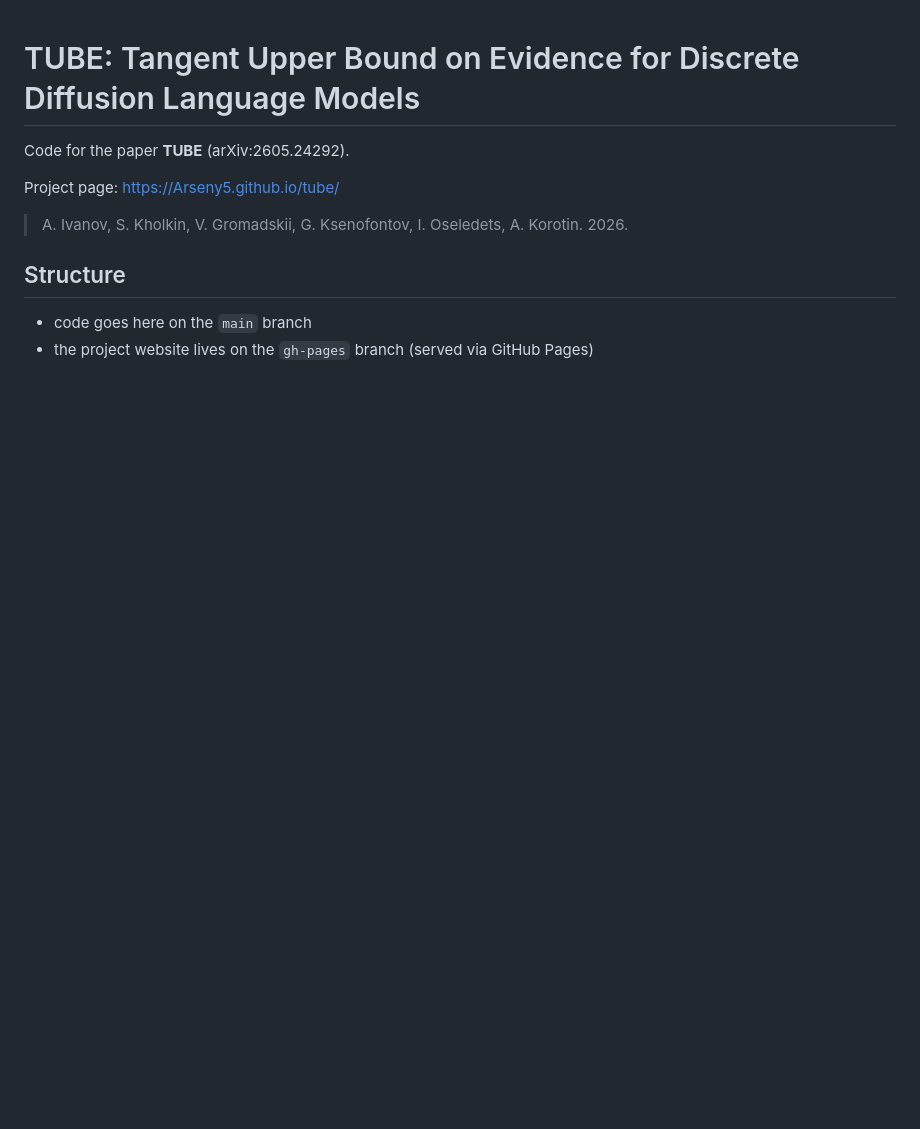
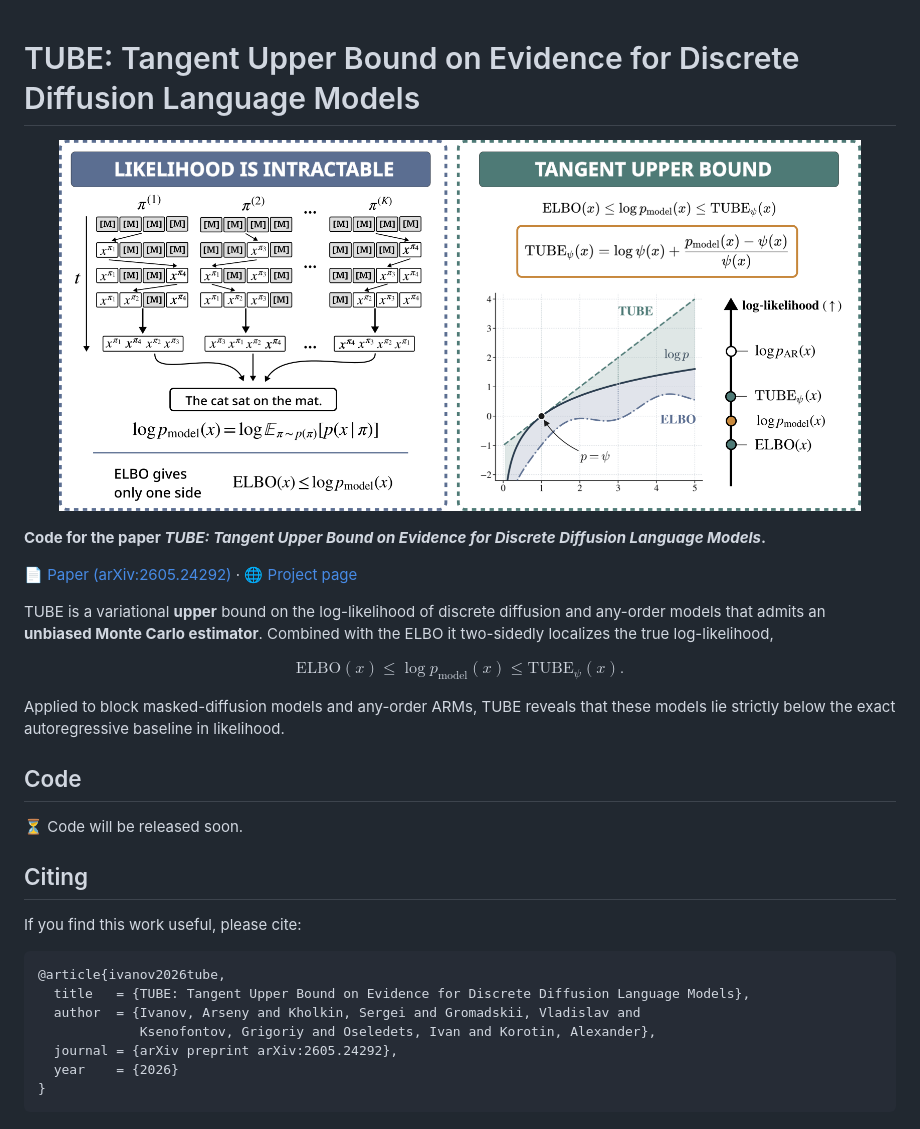
Before and after one commit to Arseny5/tube, a Markdown page: README.md, the part around the change. Rendered like a GitHub page; pictures changed too: assets/method.png (added); blank space fills up the shorter version.

Commit message:
README: promo figure, paper info, code-soon, citation

````diff
--- a/README.md
+++ b/README.md
@@ -1,11 +1,36 @@
 # TUBE: Tangent Upper Bound on Evidence for Discrete Diffusion Language Models
 
-Code for the paper **TUBE** (arXiv:2605.24292).
+<p align="center">
+  <img src="assets/method.png" width="92%" alt="TUBE method figure">
+</p>
 
-Project page: https://Arseny5.github.io/tube/
+**Code for the paper _TUBE: Tangent Upper Bound on Evidence for Discrete Diffusion Language Models_.**
 
-> A. Ivanov, S. Kholkin, V. Gromadskii, G. Ksenofontov, I. Oseledets, A. Korotin. 2026.
+[📄 Paper (arXiv:2605.24292)](https://arxiv.org/abs/2605.24292) · [🌐 Project page](https://arseny5.github.io/tube/)
 
-## Structure
-- code goes here on the `main` branch
-- the project website lives on the `gh-pages` branch (served via GitHub Pages)
+TUBE is a variational **upper** bound on the log-likelihood of discrete diffusion and any-order
+models that admits an **unbiased Monte Carlo estimator**. Combined with the ELBO it two-sidedly
+localizes the true log-likelihood,
+
+$$\mathrm{ELBO}(x) \le \log p_{\mathrm{model}}(x) \le \mathrm{TUBE}_\psi(x).$$
+
+Applied to block masked-diffusion models and any-order ARMs, TUBE reveals that these models lie
+strictly below the exact autoregressive baseline in likelihood.
+
+## Code
+
+⏳ Code will be released soon.
+
+## Citing
+
+If you find this work useful, please cite:
+
+```bibtex
+@article{ivanov2026tube,
+  title   = {TUBE: Tangent Upper Bound on Evidence for Discrete Diffusion Language Models},
+  author  = {Ivanov, Arseny and Kholkin, Sergei and Gromadskii, Vladislav and
+             Ksenofontov, Grigoriy and Oseledets, Ivan and Korotin, Alexander},
+  journal = {arXiv preprint arXiv:2605.24292},
+  year    = {2026}
+}
+```
````
